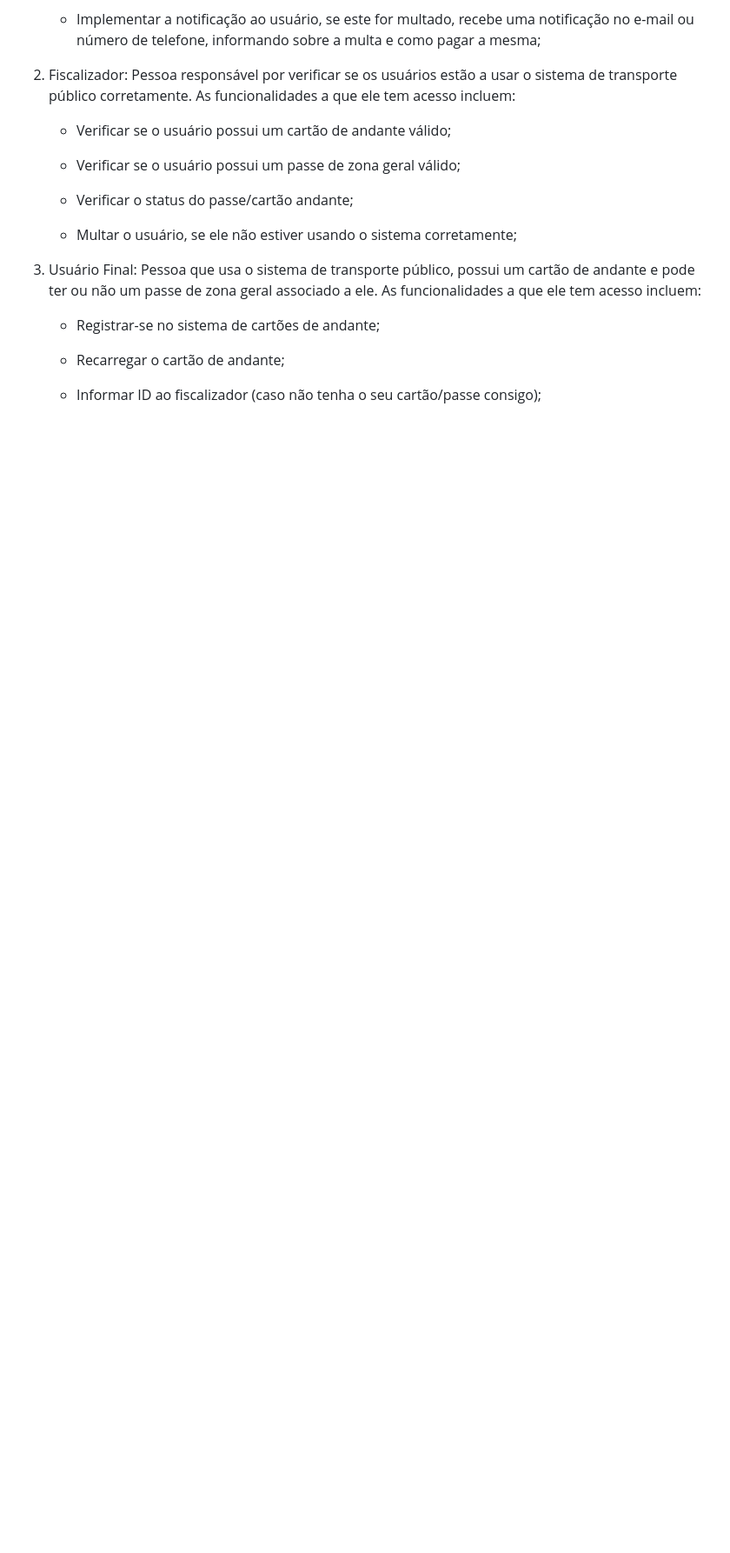
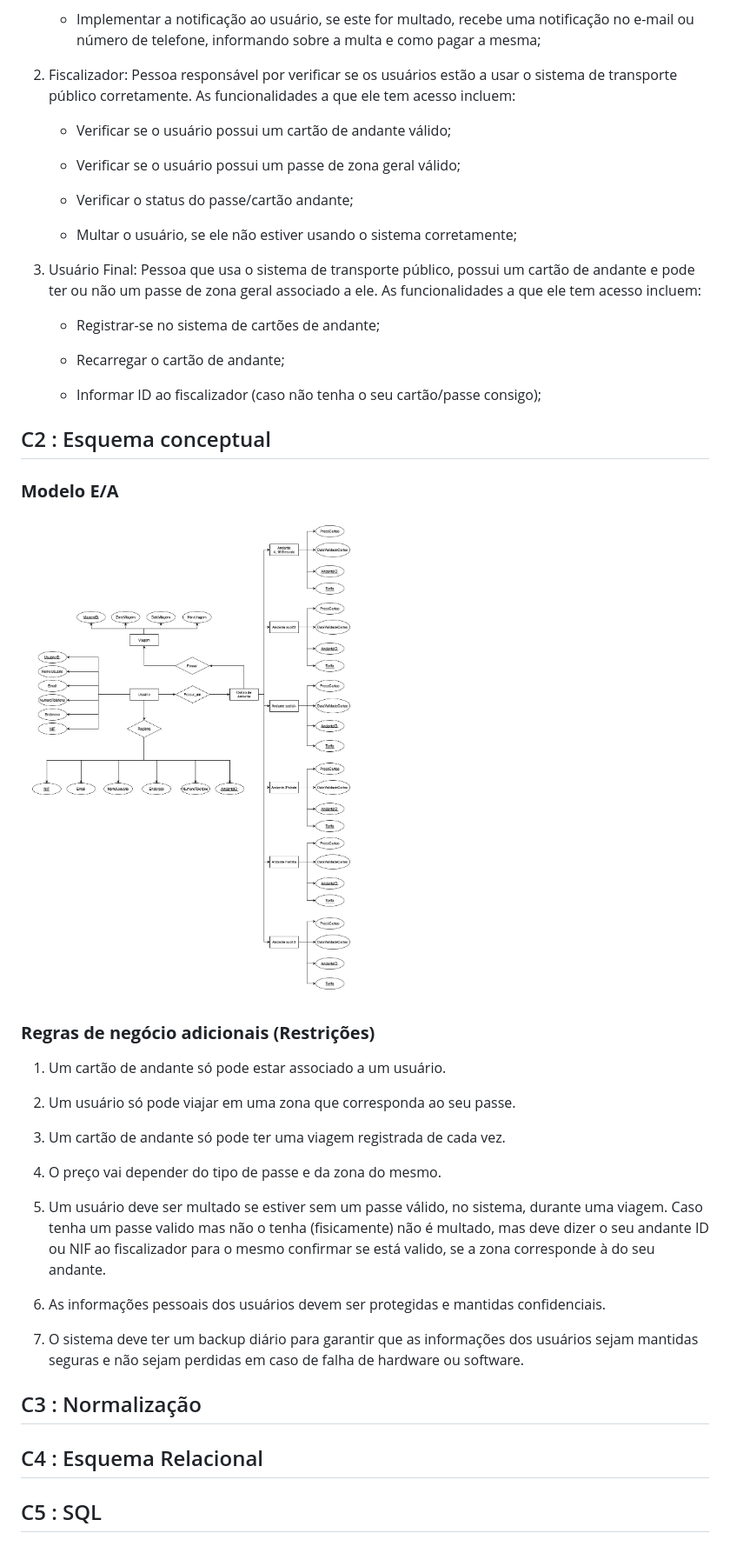
Before and after one commit to TCM22-SIBD-G01/TCM22-SIBD-G01, a Markdown page: README.md, the part around the change printed below. Shown: that part at 87% size. Drawn GitHub-style; pictures changed too: doc/imagens/EsquemaConceptual.jpg (added); blank space fills up the shorter version.

Commit message:
Files Update
Readme + EsquemaConceptual

```diff
--- a/README.md
+++ b/README.md
@@ -78,3 +78,28 @@ Os  tipos de utilizadores (actores) do sistema de informação e as funcionalida
    - Recarregar o cartão de andante;
 
    - Informar ID ao fiscalizador (caso não tenha o seu cartão/passe consigo);
+
+## C2 : Esquema conceptual
+### **Modelo E/A**
+ ![Esquema Conceptual](/doc/imagens/EsquemaConceptual.jpg)
+### **Regras de negócio adicionais (Restrições)**
+
+1. Um cartão de andante só pode estar associado a um usuário.
+
+2. Um usuário só pode viajar em uma zona que corresponda ao seu passe.
+
+3. Um cartão de andante só pode ter uma viagem registrada de cada vez.
+
+4. O preço vai depender do tipo de passe e da zona do mesmo.
+
+5. Um usuário deve ser multado se estiver sem um passe válido, no sistema, durante uma viagem. Caso tenha um passe valido mas não o tenha (fisicamente) não é multado, mas deve dizer o seu andante ID ou NIF ao fiscalizador para o mesmo confirmar se está valido, se a zona corresponde à do seu andante.
+
+6. As informações pessoais dos usuários devem ser protegidas e mantidas confidenciais.
+
+7. O sistema deve ter um backup diário para garantir que as informações dos usuários sejam mantidas seguras e não sejam perdidas em caso de falha de hardware ou software.
+
+## C3 : Normalização
+
+## C4 : Esquema Relacional
+
+## C5 : SQL
```
Also changed, not shown: other parts of README.md (+1 -1 lines), 4 other files.
